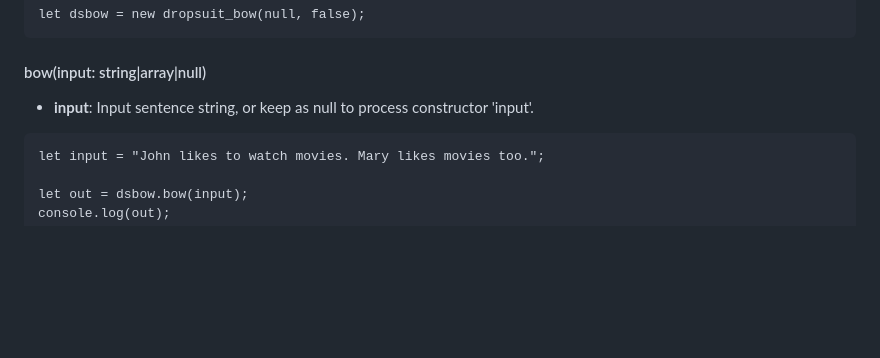
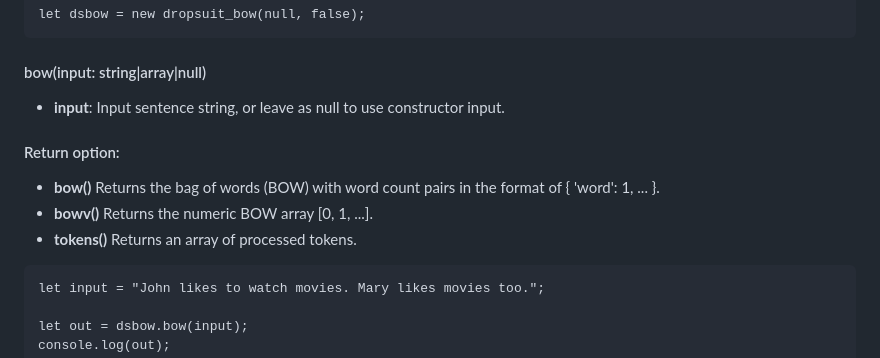
Before and after one commit to Software-Research-Lab/dropsuit-bow, a Markdown page: README.md, the part around the change. GitHub-like rendering; blank space fills up the shorter version.

````diff
--- a/README.md
+++ b/README.md
@@ -35,7 +35,13 @@ let dsbow = new dropsuit_bow(null, false);
 
 #### bow(input: string|array|null)
 
-- **input**: Input sentence string, or keep as null to process constructor 'input'.
+- **input**: Input sentence string, or leave as null to use constructor input.
+
+#### Return option:
+
+- **bow()** Returns the bag of words (BOW) with word count pairs in the format of { 'word': 1, ... }.
+- **bowv()** Returns the numeric BOW array [0, 1, ...].
+- **tokens()** Returns an array of processed tokens.
 
 ```
 let input = "John likes to watch movies. Mary likes movies too.";
````
